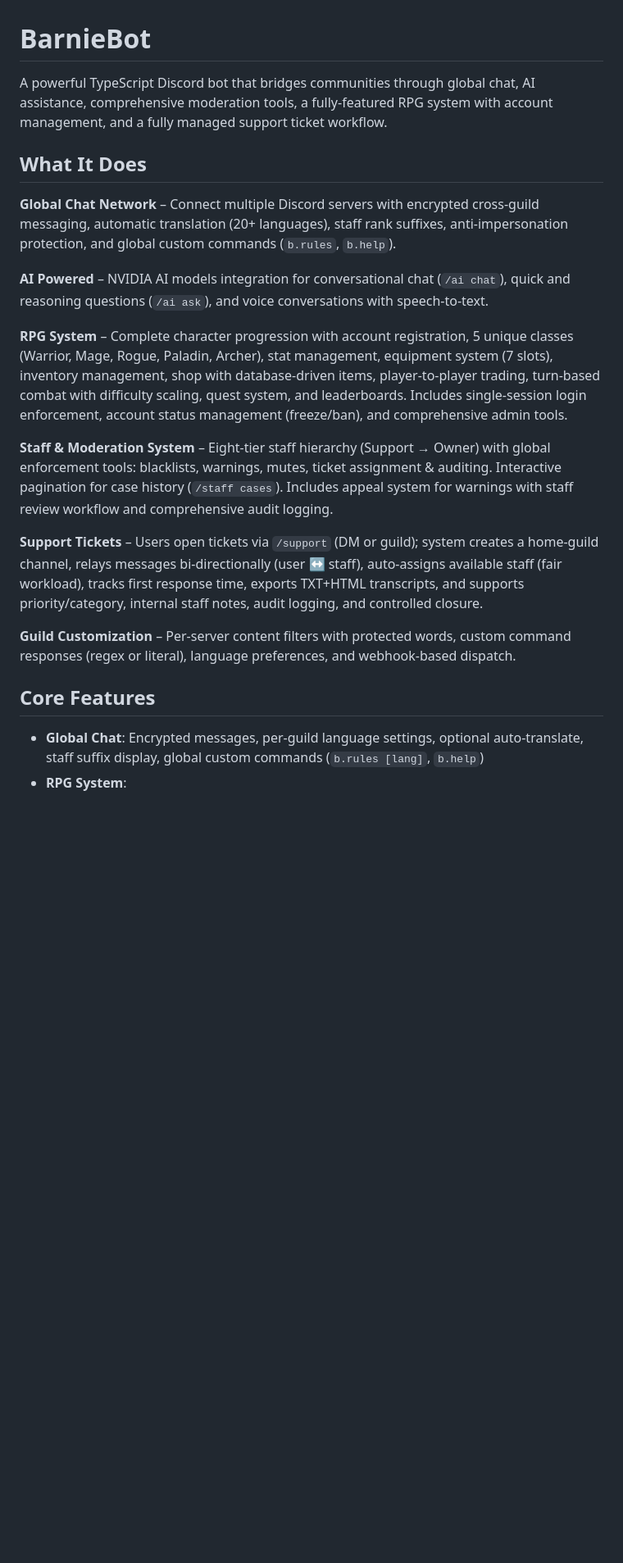
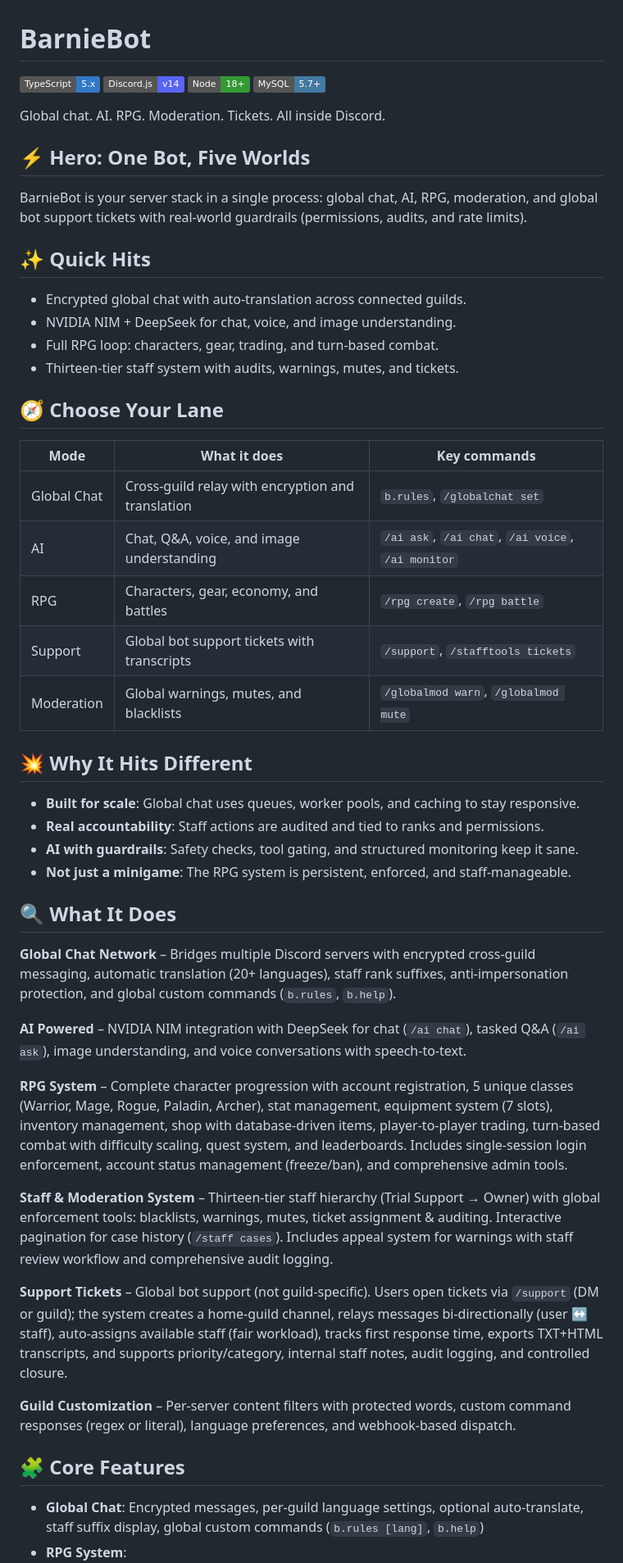
Before and after one commit to Barnie-Corps/barniebot, a Markdown page: README.md, the part around one of its changes. Shown at 82% size. Drawn GitHub-style; badges without logos; blank space fills up the shorter version.

Commit message:
Reworked README

```diff
--- a/README.md
+++ b/README.md
@@ -1,22 +1,51 @@
 # BarnieBot
 
-A powerful TypeScript Discord bot that bridges communities through global chat, AI assistance, comprehensive moderation tools, a fully-featured RPG system with account management, and a fully managed support ticket workflow.
+![TypeScript](https://img.shields.io/badge/TypeScript-5.x-3178C6?logo=typescript&logoColor=white)
+![Discord.js](https://img.shields.io/badge/Discord.js-v14-5865F2?logo=discord&logoColor=white)
+![Node](https://img.shields.io/badge/Node-18%2B-339933?logo=node.js&logoColor=white)
+![MySQL](https://img.shields.io/badge/MySQL-5.7%2B-4479A1?logo=mysql&logoColor=white)
 
-## What It Does
+Global chat. AI. RPG. Moderation. Tickets. All inside Discord.
 
-**Global Chat Network** – Connect multiple Discord servers with encrypted cross-guild messaging, automatic translation (20+ languages), staff rank suffixes, anti-impersonation protection, and global custom commands (`b.rules`, `b.help`).
+## ⚡ Hero: One Bot, Five Worlds
+BarnieBot is your server stack in a single process: global chat, AI, RPG, moderation, and global bot support tickets with real-world guardrails (permissions, audits, and rate limits).
 
-**AI Powered** – NVIDIA AI models integration for conversational chat (`/ai chat`), quick and reasoning questions (`/ai ask`), and voice conversations with speech-to-text.
+## ✨ Quick Hits
+- Encrypted global chat with auto-translation across connected guilds.
+- NVIDIA NIM + DeepSeek for chat, voice, and image understanding.
+- Full RPG loop: characters, gear, trading, and turn-based combat.
+- Thirteen-tier staff system with audits, warnings, mutes, and tickets.
+
+## 🧭 Choose Your Lane
+| Mode | What it does | Key commands |
+|------|---------------|--------------|
+| Global Chat | Cross-guild relay with encryption and translation | `b.rules`, `/globalchat set` |
+| AI | Chat, Q&A, voice, and image understanding | `/ai ask`, `/ai chat`, `/ai voice`, `/ai monitor` |
+| RPG | Characters, gear, economy, and battles | `/rpg create`, `/rpg battle` |
+| Support | Global bot support tickets with transcripts | `/support`, `/stafftools tickets` |
+| Moderation | Global warnings, mutes, and blacklists | `/globalmod warn`, `/globalmod mute` |
+
+## 💥 Why It Hits Different
+- **Built for scale**: Global chat uses queues, worker pools, and caching to stay responsive.
+- **Real accountability**: Staff actions are audited and tied to ranks and permissions.
+- **AI with guardrails**: Safety checks, tool gating, and structured monitoring keep it sane.
+- **Not just a minigame**: The RPG system is persistent, enforced, and staff-manageable.
+
+## 🔍 What It Does
+
+**Global Chat Network** – Bridges multiple Discord servers with encrypted cross-guild messaging, automatic translation (20+ languages), staff rank suffixes, anti-impersonation protection, and global custom commands (`b.rules`, `b.help`).
+
+**AI Powered** – NVIDIA NIM integration with DeepSeek for chat (`/ai chat`), tasked Q&A (`/ai ask`), image understanding, and voice conversations with speech-to-text.
 
 **RPG System** – Complete character progression with account registration, 5 unique classes (Warrior, Mage, Rogue, Paladin, Archer), stat management, equipment system (7 slots), inventory management, shop with database-driven items, player-to-player trading, turn-based combat with difficulty scaling, quest system, and leaderboards. Includes single-session login enforcement, account status management (freeze/ban), and comprehensive admin tools.
 
-**Staff & Moderation System** – Eight-tier staff hierarchy (Support → Owner) with global enforcement tools: blacklists, warnings, mutes, ticket assignment & auditing. Interactive pagination for case history (`/staff cases`). Includes appeal system for warnings with staff review workflow and comprehensive audit logging.
+**Staff & Moderation System** – Thirteen-tier staff hierarchy (Trial Support → Owner) with global enforcement tools: blacklists, warnings, mutes, ticket assignment & auditing. Interactive pagination for case history (`/staff cases`). Includes appeal system for warnings with staff review workflow and comprehensive audit logging.
 
-**Support Tickets** – Users open tickets via `/support` (DM or guild); system creates a home-guild channel, relays messages bi‑directionally (user ↔ staff), auto-assigns available staff (fair workload), tracks first response time, exports TXT+HTML transcripts, and supports priority/category, internal staff notes, audit logging, and controlled closure.
+**Support Tickets** – Global bot support (not guild-specific). Users open tickets via `/support` (DM or guild); the system creates a home-guild channel, relays messages bi-directionally (user ↔ staff), auto-assigns available staff (fair workload), tracks first response time, exports TXT+HTML transcripts, and supports priority/category, internal staff notes, audit logging, and controlled closure.
 
 **Guild Customization** – Per-server content filters with protected words, custom command responses (regex or literal), language preferences, and webhook-based dispatch.
 
-## Core Features
+## 🧩 Core Features
 - **Global Chat**: Encrypted messages, per-guild language settings, optional auto-translate, staff suffix display, global custom commands (`b.rules [lang]`, `b.help`)
 - **RPG System**:
   - Account Management: Email verification, encrypted passwords (AES-256-CBC), single-session enforcement
```
Also changed, not shown: other parts of README.md (+32 -18 lines).
